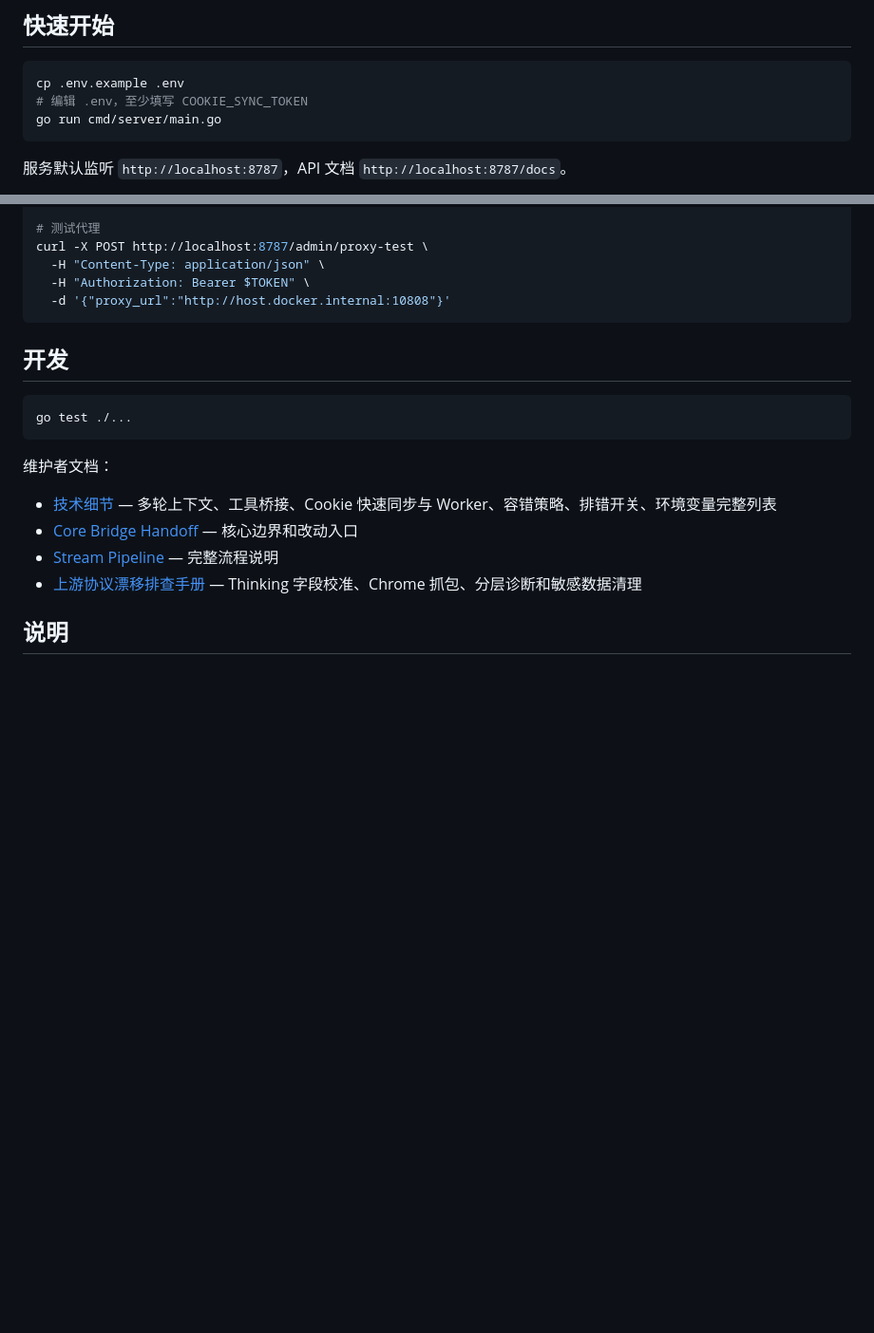
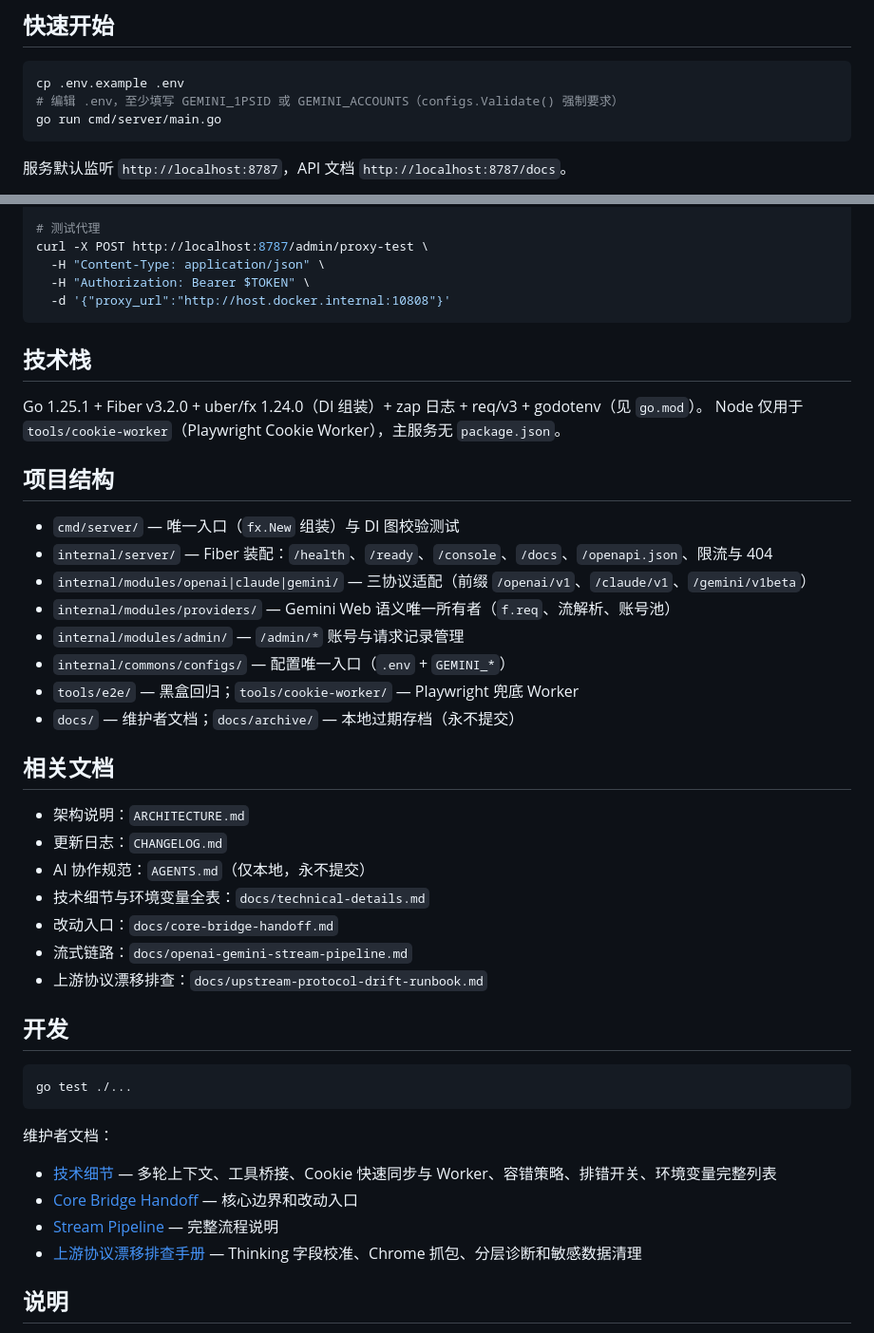
Before and after one commit to XD06/gemini-free-api, a Markdown page: README.md, 2 parts joined by grey strips. Shown at 95% size. Drawn GitHub-style; blank space fills up the shorter version.

Commit message:
docs: sync changelog and readme with model alignment and project structure

````diff
--- a/README.md
+++ b/README.md
@@ -19,7 +19,7 @@
 
 ```bash
 cp .env.example .env
-# 编辑 .env，至少填写 COOKIE_SYNC_TOKEN
+# 编辑 .env，至少填写 GEMINI_1PSID 或 GEMINI_ACCOUNTS（configs.Validate() 强制要求）
 go run cmd/server/main.go
 ```
 
@@ -326,6 +326,32 @@ curl -X POST http://localhost:8787/admin/proxy-test \
   -d '{"proxy_url":"http://host.docker.internal:10808"}'
 ```
 
+## 技术栈
+
+Go 1.25.1 + Fiber v3.2.0 + uber/fx 1.24.0（DI 组装）+ zap 日志 + req/v3 + godotenv（见 `go.mod`）。
+Node 仅用于 `tools/cookie-worker`（Playwright Cookie Worker），主服务无 `package.json`。
+
+## 项目结构
+
+- `cmd/server/` — 唯一入口（`fx.New` 组装）与 DI 图校验测试
+- `internal/server/` — Fiber 装配：`/health`、`/ready`、`/console`、`/docs`、`/openapi.json`、限流与 404
+- `internal/modules/openai|claude|gemini/` — 三协议适配（前缀 `/openai/v1`、`/claude/v1`、`/gemini/v1beta`）
+- `internal/modules/providers/` — Gemini Web 语义唯一所有者（`f.req`、流解析、账号池）
+- `internal/modules/admin/` — `/admin/*` 账号与请求记录管理
+- `internal/commons/configs/` — 配置唯一入口（`.env` + `GEMINI_*`）
+- `tools/e2e/` — 黑盒回归；`tools/cookie-worker/` — Playwright 兜底 Worker
+- `docs/` — 维护者文档；`docs/archive/` — 本地过期存档（永不提交）
+
+## 相关文档
+
+- 架构说明：`ARCHITECTURE.md`
+- 更新日志：`CHANGELOG.md`
+- AI 协作规范：`AGENTS.md`（仅本地，永不提交）
+- 技术细节与环境变量全表：`docs/technical-details.md`
+- 改动入口：`docs/core-bridge-handoff.md`
+- 流式链路：`docs/openai-gemini-stream-pipeline.md`
+- 上游协议漂移排查：`docs/upstream-protocol-drift-runbook.md`
+
 ## 开发
 
 ```bash
````
Also changed, not shown: CHANGELOG.md (+27 -1 lines).
